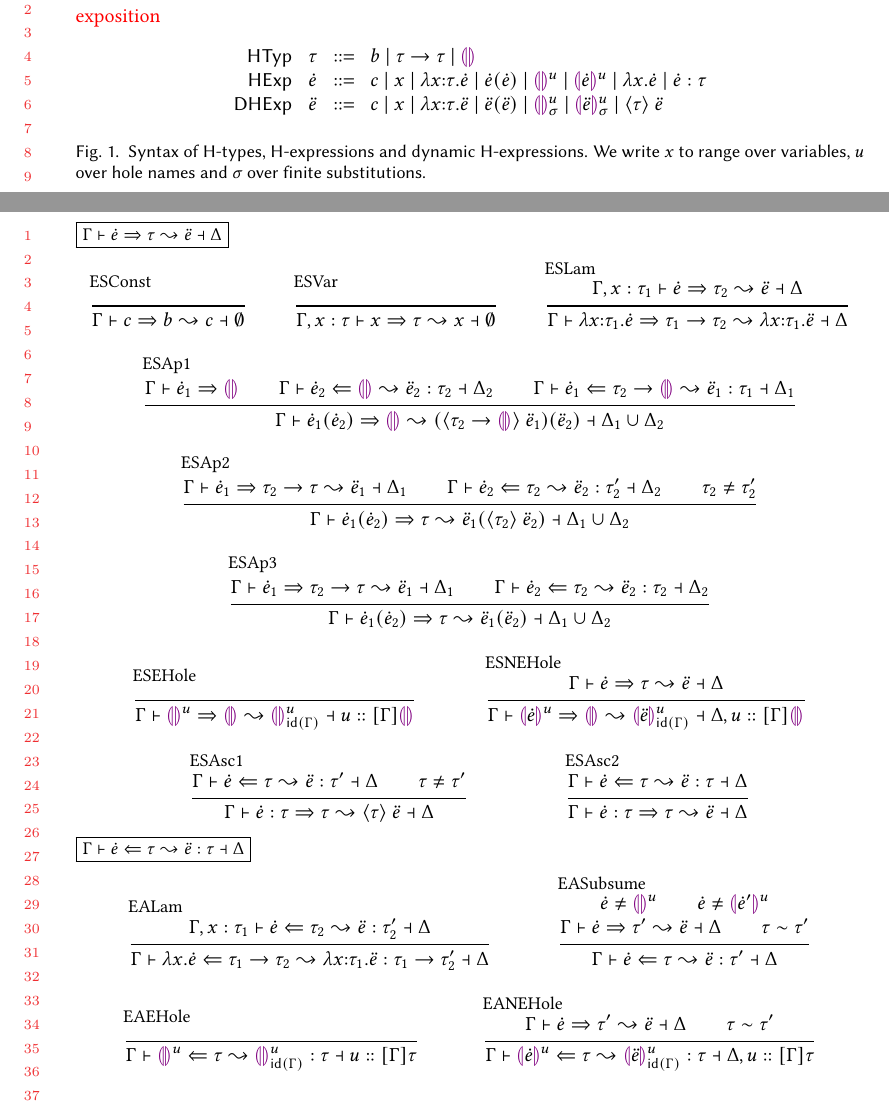
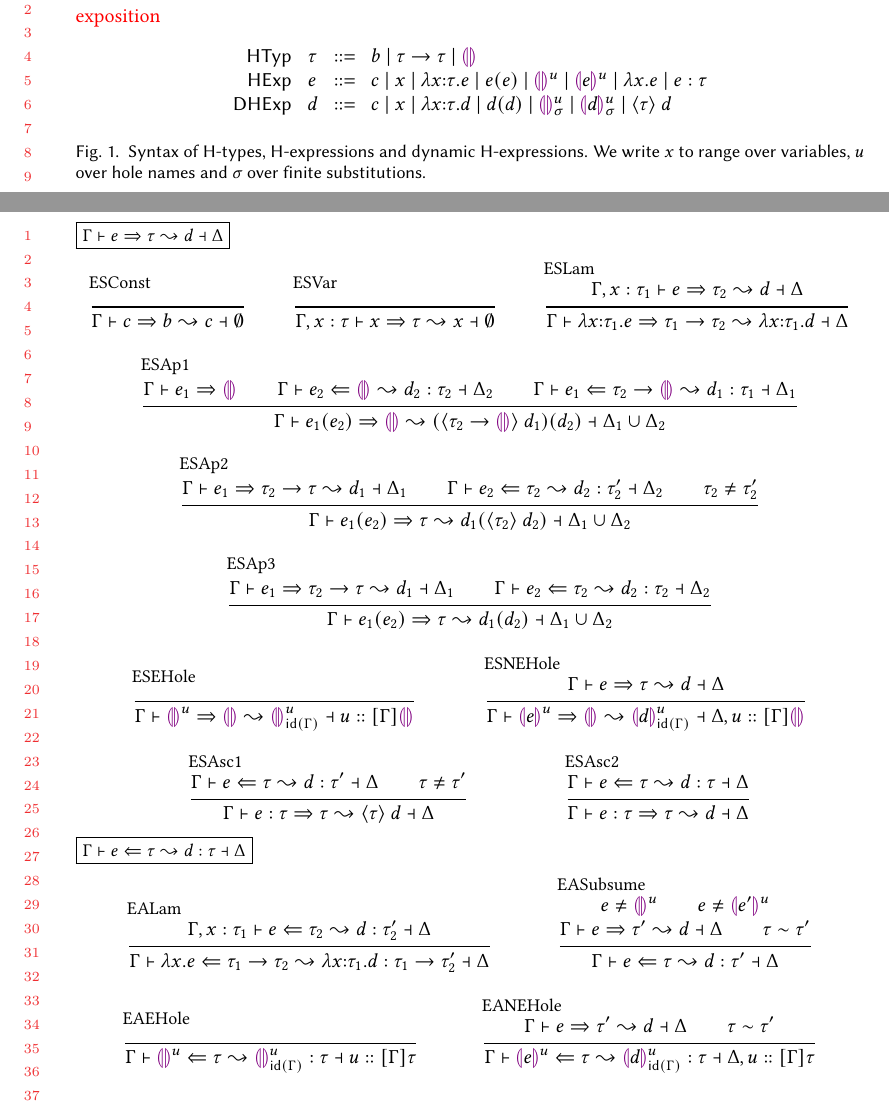
Before and after one commit to hazelgrove/hazelnut-dynamics-paper, a LaTeX paper (hazelnut-dynamics.tex, which reads calculus.tex, macros.tex): two parts of pages 2 and 3 of 6, joined at a grey line, cut so that both start at the same text. Compiled offline with pdfLaTeX.

Commit message:
simplifying the names in the bnfs to not have holes, using d for terms that support a dynamic semantics. this will soon match the agda. also quashing a few LaTeX errors and warnings

```diff
--- a/calculus.tex
+++ b/calculus.tex
@@ -6,7 +6,7 @@
 \label{sec:calculus}
 \todo{exposition}
 
-\begin{figure}[h]
+\begin{figure}[!ht]
 $\arraycolsep=4pt\begin{array}{rllllll}
 \mathsf{HTyp} & \htau & ::= &
   b ~\vert~
@@ -204,14 +204,12 @@ $\arraycolsep=4pt\begin{array}{rllllll}
 }
 \end{mathpar}
 \caption{Bidirectional Typing of H-Expressions}
-\label{fig:tconsistent}
-\label{fig:arrmatch}
 \end{figure}
 
 \todo{definition of complete types and terms? do we care about completeness
   of $\hexp$s or $\dexp$s?}
 
-\begin{figure}[h]
+\begin{figure}[!ht]
 \judgbox{\expandSyn{\hGamma}{\hexp}{\htau}{\dexp}{\Delta}}{ }
 \begin{mathpar}
 \inferrule[ESConst]{ }{
--- a/macros.tex
+++ b/macros.tex
@@ -22,7 +22,7 @@
 \newcommand{\tinconsistent}[2]{#1 \nsim #2}
 
 % HExp
-\newcommand{\hexp}{\dot{e}}
+\newcommand{\hexp}{e}
 \newcommand{\hlam}[2]{\lambda #1.#2}
 \newcommand{\halam}[3]{\lambda #1{:}#2.#3}
 \newcommand{\hap}[2]{#1(#2)}
@@ -135,7 +135,7 @@
 %%%% DYNAMICS %%%%
 \newcommand{\mvar}[0]{u}
 \newcommand{\subst}[0]{\sigma}
-\newcommand{\dexp}[0]{\ddot{e}}
+\newcommand{\dexp}[0]{d}
 \newcommand{\dval}[0]{\ddot{v}}
 \newcommand{\dcast}[2]{\langle #1 \rangle ~ #2}
 \newcommand{\dlam}[3]{\lambda #1:#2.#3}
```
Also changed, not shown: calculus.tex (4 more changed lines).
